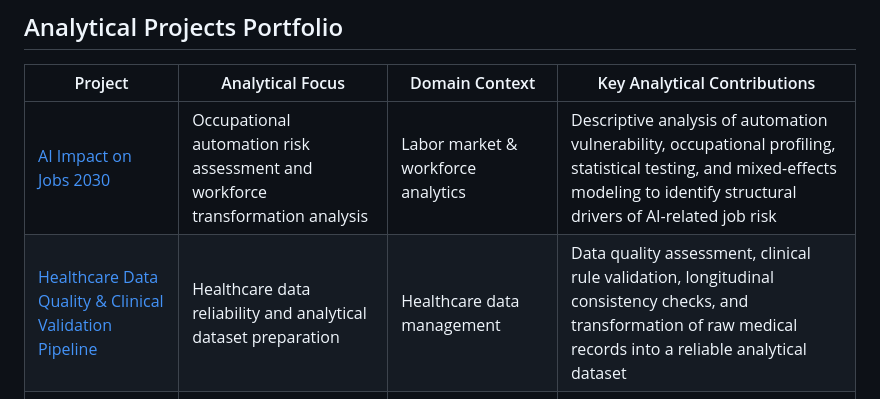
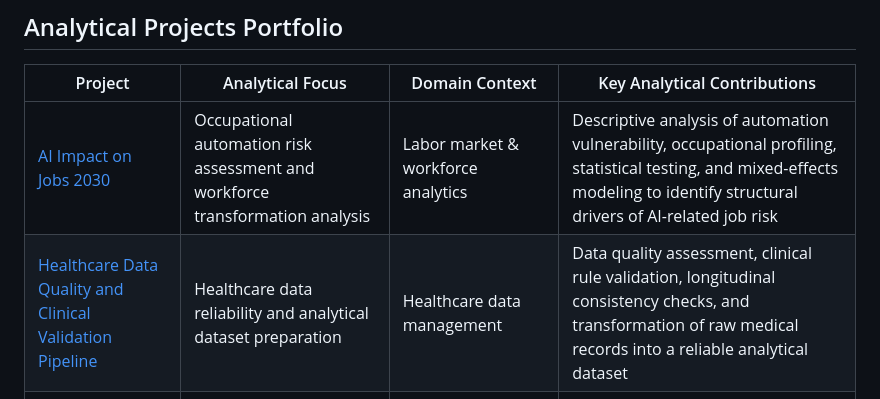
Before and after one commit to jfjutras07/Descriptive-Analytics, a Markdown page: README.md, the part around the change. GitHub-like rendering.

```diff
--- a/README.md
+++ b/README.md
@@ -7,7 +7,7 @@ This repository contains descriptive analytics projects across multiple domains,
 | Project | Analytical Focus | Domain Context | Key Analytical Contributions |
 |---|---|---|---|
 | [AI Impact on Jobs 2030](https://github.com/jfjutras07/Descriptive-Analytics/tree/main/AI%20Impact%20on%20Jobs%202030) | Occupational automation risk assessment and workforce transformation analysis | Labor market & workforce analytics | Descriptive analysis of automation vulnerability, occupational profiling, statistical testing, and mixed-effects modeling to identify structural drivers of AI-related job risk |
-| [Healthcare Data Quality & Clinical Validation Pipeline](https://github.com/jfjutras07/Descriptive-Analytics/tree/main/Healthcare%20Data%20Quality%20%26%20Clinical%20Validation%20Pipeline) | Healthcare data reliability and analytical dataset preparation | Healthcare data management | Data quality assessment, clinical rule validation, longitudinal consistency checks, and transformation of raw medical records into a reliable analytical dataset |
+| [Healthcare Data Quality and Clinical Validation Pipeline](https://github.com/jfjutras07/Descriptive-Analytics/tree/main/Healthcare%20Data%20Quality%20%26%20Clinical%20Validation%20Pipeline) | Healthcare data reliability and analytical dataset preparation | Healthcare data management | Data quality assessment, clinical rule validation, longitudinal consistency checks, and transformation of raw medical records into a reliable analytical dataset |
 | [Gender Pay Gap Analysis](https://github.com/jfjutras07/Descriptive-Analytics/tree/main/Gender%20Pay%20Gap) | Compensation equity assessment through workforce structure analysis | Human resources & organizational analytics | Workforce composition analysis, hypothesis testing, adjusted compensation modeling, and evaluation of occupational segregation effects |
 | [Global Conflict Analysis](https://github.com/jfjutras07/Descriptive-Analytics/tree/main/Global%20Conflict%20Analysis) | Conflict dynamics through temporal, geographic, and statistical analysis | International affairs & humanitarian analytics | Exploration of conflict evolution, severity patterns, geographic concentration, and relationship between conflict intensity and media visibility |
 | [Global Health and Life Expectancy Analysis](https://github.com/jfjutras07/Descriptive-Analytics/tree/main/Life%20Expectancy%20(WHO)) | Structural assessment of global health disparities | Public health & socioeconomic analytics | Composite health index construction using PCA, regional disparity analysis, statistical testing, and longitudinal assessment of health inequalities |
```
